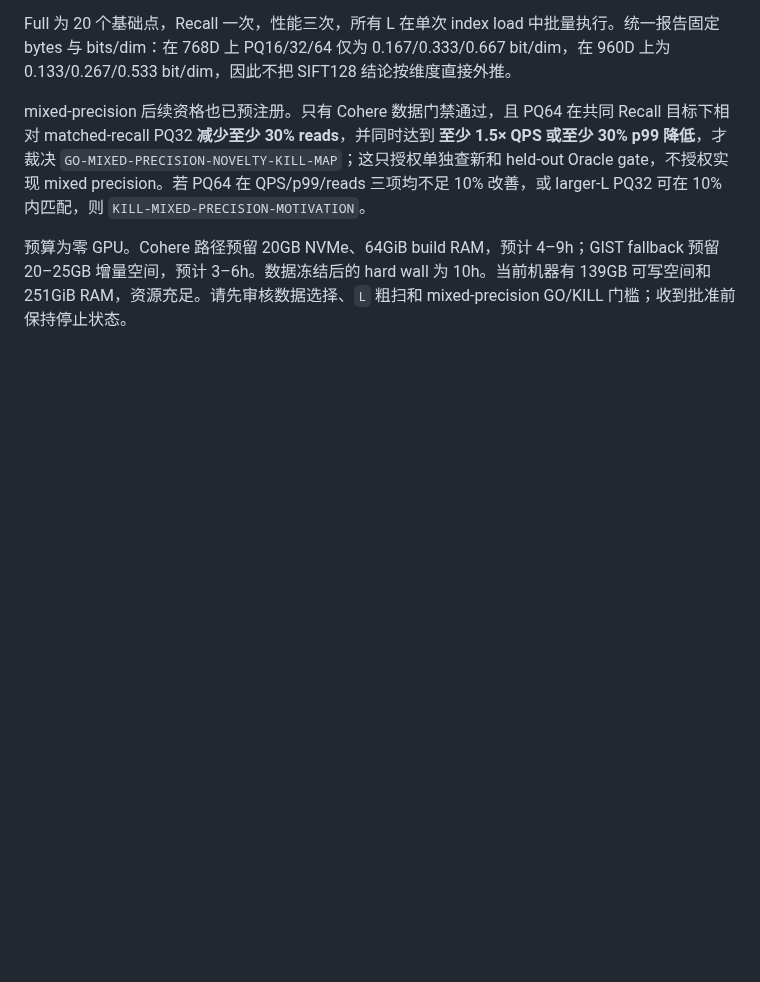
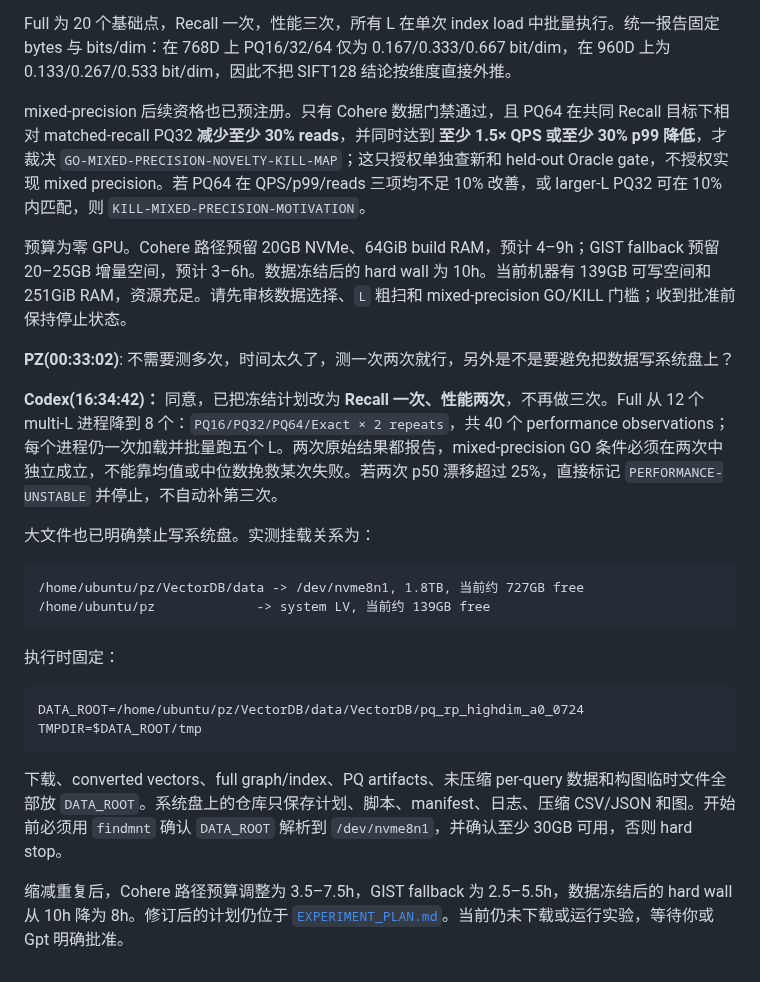
Before and after one commit to Metafora072/VectorDBChat, a Markdown page: conversation/conversation_0724.md, the part around one of its changes. GitHub-like rendering; blank space fills up the shorter version.

Commit message:
plan: reduce highdim A0 repeats and pin NVMe storage

````diff
--- a/conversation/conversation_0724.md
+++ b/conversation/conversation_0724.md
@@ -66,3 +66,27 @@ Full 为 20 个基础点，Recall 一次，性能三次，所有 L 在单次 ind
 mixed-precision 后续资格也已预注册。只有 Cohere 数据门禁通过，且 PQ64 在共同 Recall 目标下相对 matched-recall PQ32 **减少至少 30% reads**，并同时达到 **至少 1.5× QPS 或至少 30% p99 降低**，才裁决 `GO-MIXED-PRECISION-NOVELTY-KILL-MAP`；这只授权单独查新和 held-out Oracle gate，不授权实现 mixed precision。若 PQ64 在 QPS/p99/reads 三项均不足 10% 改善，或 larger-L PQ32 可在 10% 内匹配，则 `KILL-MIXED-PRECISION-MOTIVATION`。
 
 预算为零 GPU。Cohere 路径预留 20GB NVMe、64GiB build RAM，预计 4–9h；GIST fallback 预留 20–25GB 增量空间，预计 3–6h。数据冻结后的 hard wall 为 10h。当前机器有 139GB 可写空间和 251GiB RAM，资源充足。请先审核数据选择、`L` 粗扫和 mixed-precision GO/KILL 门槛；收到批准前保持停止状态。
+
+**PZ(00:33:02)**:
+不需要测多次，时间太久了，测一次两次就行，另外是不是要避免把数据写系统盘上？
+
+**Codex(16:34:42)：**
+同意，已把冻结计划改为 **Recall 一次、性能两次**，不再做三次。Full 从 12 个 multi-L 进程降到 8 个：`PQ16/PQ32/PQ64/Exact × 2 repeats`，共 40 个 performance observations；每个进程仍一次加载并批量跑五个 L。两次原始结果都报告，mixed-precision GO 条件必须在两次中独立成立，不能靠均值或中位数挽救某次失败。若两次 p50 漂移超过 25%，直接标记 `PERFORMANCE-UNSTABLE` 并停止，不自动补第三次。
+
+大文件也已明确禁止写系统盘。实测挂载关系为：
+
+```text
+/home/ubuntu/pz/VectorDB/data -> /dev/nvme8n1, 1.8TB, 当前约 727GB free
+/home/ubuntu/pz             -> system LV, 当前约 139GB free
+```
+
+执行时固定：
+
+```text
+DATA_ROOT=/home/ubuntu/pz/VectorDB/data/VectorDB/pq_rp_highdim_a0_0724
+TMPDIR=$DATA_ROOT/tmp
+```
+
+下载、converted vectors、full graph/index、PQ artifacts、未压缩 per-query 数据和构图临时文件全部放 `DATA_ROOT`。系统盘上的仓库只保存计划、脚本、manifest、日志、压缩 CSV/JSON 和图。开始前必须用 `findmnt` 确认 `DATA_ROOT` 解析到 `/dev/nvme8n1`，并确认至少 30GB 可用，否则 hard stop。
+
+缩减重复后，Cohere 路径预算调整为 3.5–7.5h，GIST fallback 为 2.5–5.5h，数据冻结后的 hard wall 从 10h 降为 8h。修订后的计划仍位于 [`EXPERIMENT_PLAN.md`](../codex/work/2026-07-24/pq_rp_highdim_a0/refine-logs/EXPERIMENT_PLAN.md)。当前仍未下载或运行实验，等待你或 Gpt 明确批准。
````
Also changed, not shown: other parts of conversation/conversation_0724.md (+1 -1 lines), 2 other files.
